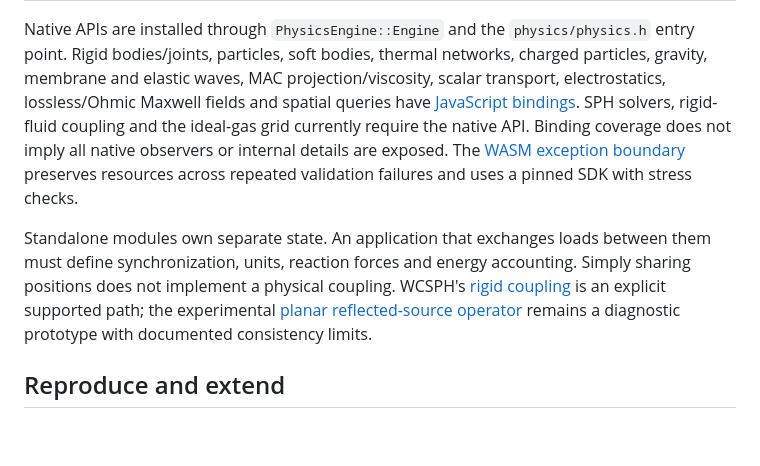
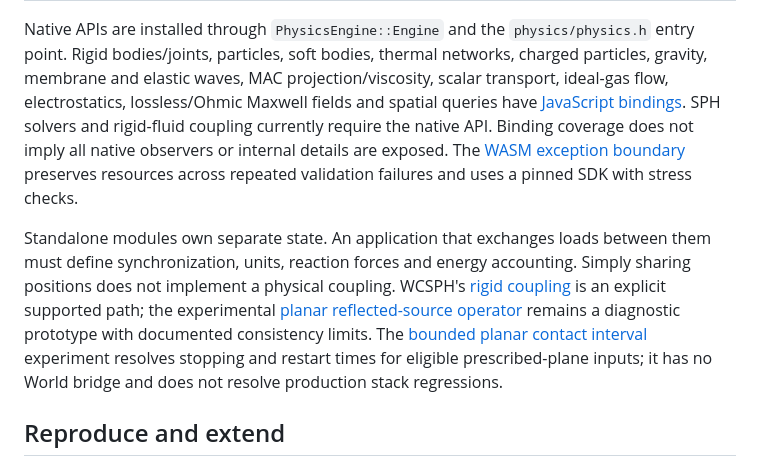
Before and after one commit to joaocarloscruz/2d-physicsengine, a Markdown page: docs/physics-capabilities.md, the part around the change. Drawn GitHub-style; blank space fills up the shorter version.

Commit message:
docs(physics): map browser gas and bounded contact observations

```diff
--- a/docs/physics-capabilities.md
+++ b/docs/physics-capabilities.md
@@ -26,8 +26,8 @@ trajectory or plausible animation does not establish accuracy for a new scene.
 Native APIs are installed through `PhysicsEngine::Engine` and the
 `physics/physics.h` entry point. Rigid bodies/joints, particles, soft bodies,
 thermal networks, charged particles, gravity, membrane and elastic waves, MAC projection/viscosity,
-scalar transport, electrostatics, lossless/Ohmic Maxwell fields and spatial queries have [JavaScript bindings](webassembly.md).
-SPH solvers, rigid-fluid coupling and the ideal-gas grid currently require the native API.
+scalar transport, ideal-gas flow, electrostatics, lossless/Ohmic Maxwell fields and spatial queries have [JavaScript bindings](webassembly.md).
+SPH solvers and rigid-fluid coupling currently require the native API.
 Binding coverage does not imply all native observers or internal details are exposed.
 The [WASM exception boundary](wasm-exception-boundary.md) preserves resources
 across repeated validation failures and uses a pinned SDK with stress checks.
@@ -38,6 +38,9 @@ accounting. Simply sharing positions does not implement a physical coupling.
 WCSPH's [rigid coupling](fluid-rigid-coupling.md) is an explicit supported path;
 the experimental [planar reflected-source operator](planar-reflected-experiment.md)
 remains a diagnostic prototype with documented consistency limits.
+The [bounded planar contact interval](planar-contact-interval.md) experiment
+resolves stopping and restart times for eligible prescribed-plane inputs;
+it has no World bridge and does not resolve production stack regressions.
 
 ## Reproduce and extend
 
```
Also changed, not shown: README.md (+1 -1 lines), docs/wasm-exception-boundary.md (+2 -2 lines).
